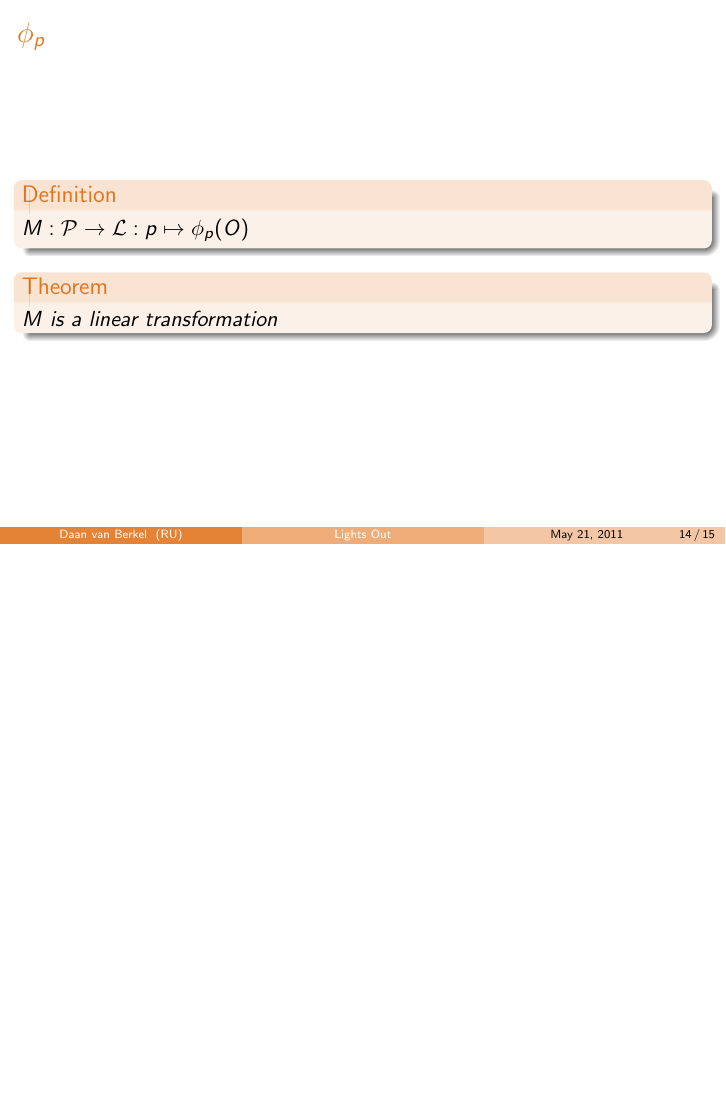
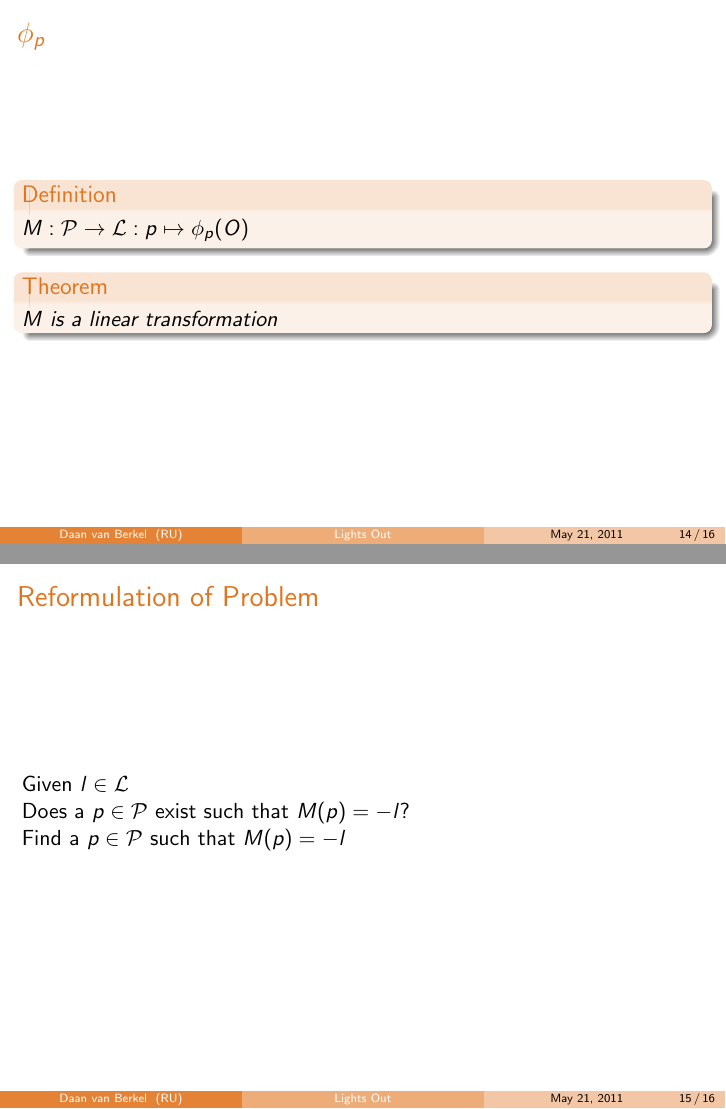
Before and after one commit to dvberkel/mathematics-articles, LaTeX slides (presentations/lights-out-basic/lights-out-basic.tex, which reads presentations/lights-out-basic/content/lights-out.tex): page 21 of 22 before the commit and pages 21 and 23 of 24 after it, the two joined at a grey line, the shorter picture padded with empty space. Compiled offline with pdfLaTeX.

Commit message:
Reformulated problem
The problem is reformulated in terms of M.

```diff
--- a/presentations/lights-out-basic/content/lights-out.tex
+++ b/presentations/lights-out-basic/content/lights-out.tex
@@ -96,3 +96,12 @@
 		$M$ is a linear transformation
 	\end{theorem}
 \end{frame}
+
+\begin{frame}{Reformulation of Problem}
+	Given $l \in \Ls$\\
+	Does a $p \in \Ps$ exist such that $M(p) = -l$?
+
+	\pause
+
+	Find a $p \in \Ps$ such that $M(p) = -l$
+\end{frame}
```
